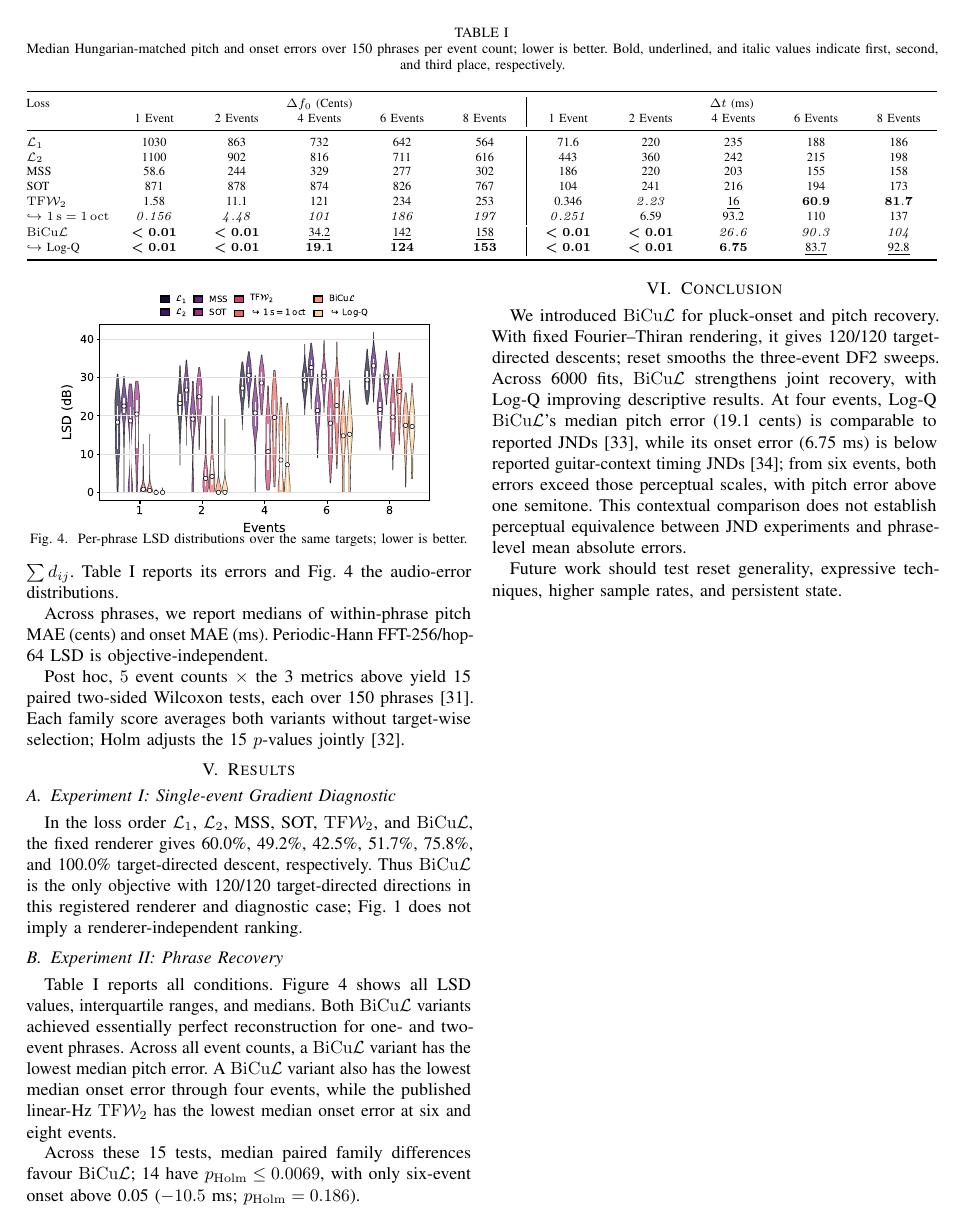
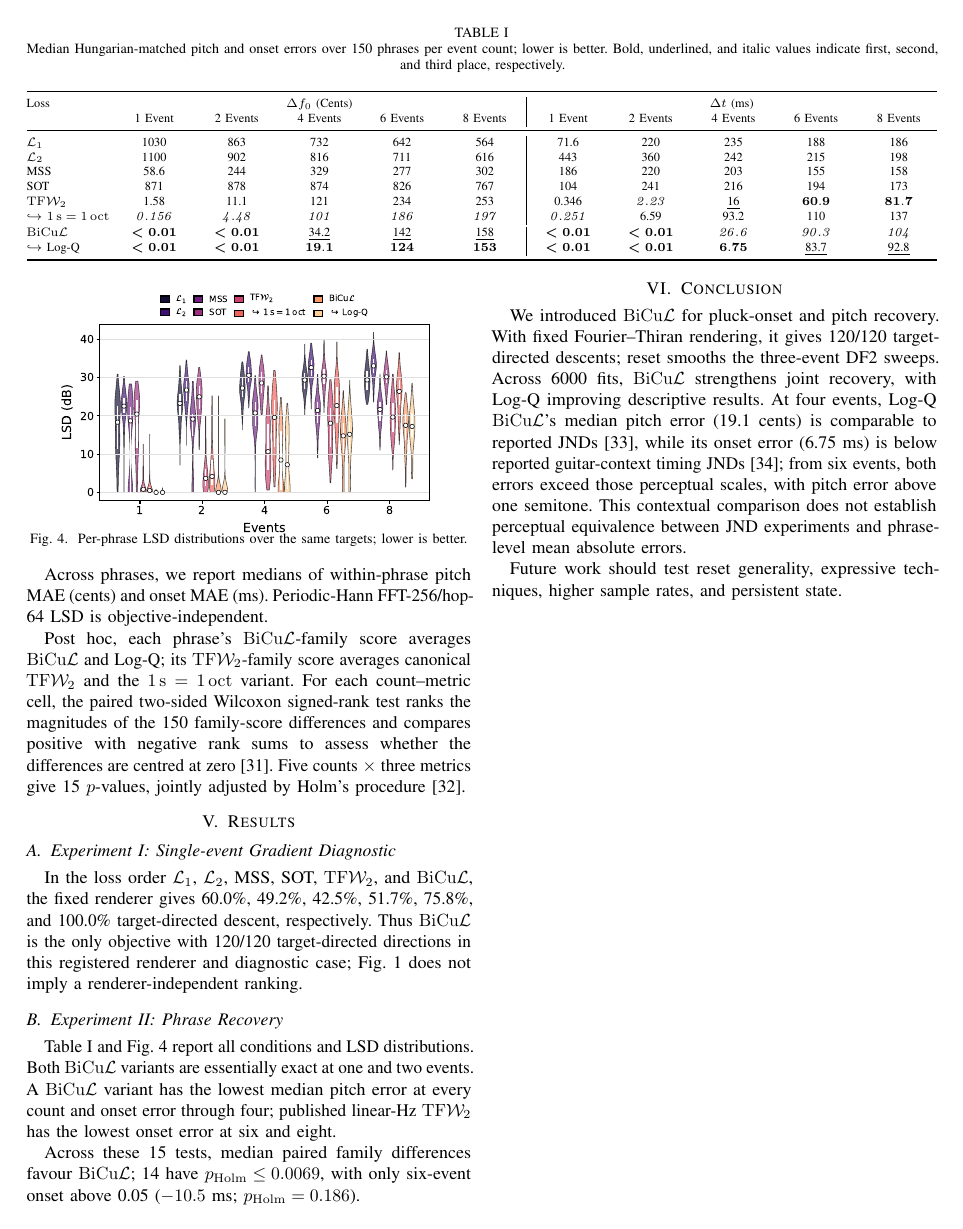
Before and after one commit to ptablasdpaula/ICASSP27-Phrase, a LaTeX paper (paper/main.tex): page 4 of 5. Compiled offline with pdfLaTeX; a missing font is replaced by an installed copy or a similar font; a LaTeX package or settings file that is missing is left out.

Commit message:
Explain exploratory signed-rank analysis

```diff
--- a/paper/main.tex
+++ b/paper/main.tex
@@ -370,10 +369,13 @@ Fig.~\ref{fig:lsd} the audio-error distributions.
 Across phrases, we report medians of within-phrase pitch MAE (cents) and onset
 MAE (ms). Periodic-Hann FFT-256/hop-64 LSD is objective-independent.
 
-Post hoc, $5$ event counts $\times$ the 3 metrics above yield 15 paired
-two-sided Wilcoxon tests, each over 150 phrases~\cite{wilcoxon1945individual}.
-Each family score averages both variants without target-wise selection; Holm
-adjusts the 15 $p$-values jointly~\cite{holm1979simple}.
+Post hoc, each phrase's \bicul-family score averages \bicul{} and Log-Q; its
+\tfw-family score averages canonical \tfw{} and the $1\,\mathrm{s}=1\,\mathrm{oct}$
+variant. For each count--metric cell, the paired two-sided Wilcoxon signed-rank
+test ranks the magnitudes of the 150 family-score differences and compares
+positive with negative rank sums to assess whether the differences are centred
+at zero~\cite{wilcoxon1945individual}. Five counts $\times$ three metrics give 15
+$p$-values, jointly adjusted by Holm's procedure~\cite{holm1979simple}.
 
 \section{Results}
 \subsection{Experiment I: Single-event Gradient Diagnostic}
@@ -384,13 +386,11 @@ target-directed descent, respectively. Thus \bicul{} is the only objective with
 case; Fig.~\ref{fig:landscapes} does not imply a renderer-independent ranking.
 
 \subsection{Experiment II: Phrase Recovery}
-Table~\ref{tab:pilot-compact} reports all conditions. Figure~\ref{fig:lsd}
-shows all LSD values, interquartile ranges, and medians. Both \bicul{} variants
-achieved essentially perfect reconstruction for one- and two-event phrases.
-Across all event counts, a \bicul{} variant has the lowest median pitch error.
-A \bicul{} variant also has the lowest median onset error through four events, while the
-published linear-Hz \tfw{} has the lowest median onset error at six and eight
-events.
+Table~\ref{tab:pilot-compact} and Fig.~\ref{fig:lsd} report all conditions and
+LSD distributions. Both \bicul{} variants are essentially exact at one and two
+events. A \bicul{} variant has the lowest median pitch error at every count and
+onset error through four; published linear-Hz \tfw{} has the lowest onset error
+at six and eight.
 
 Across these 15 tests, median paired family differences favour \bicul{}; 14
 have $p_{\mathrm{Holm}}\leq0.0069$, with only six-event onset above 0.05
```
Also changed, not shown: paper/main.tex (13 more changed lines).
